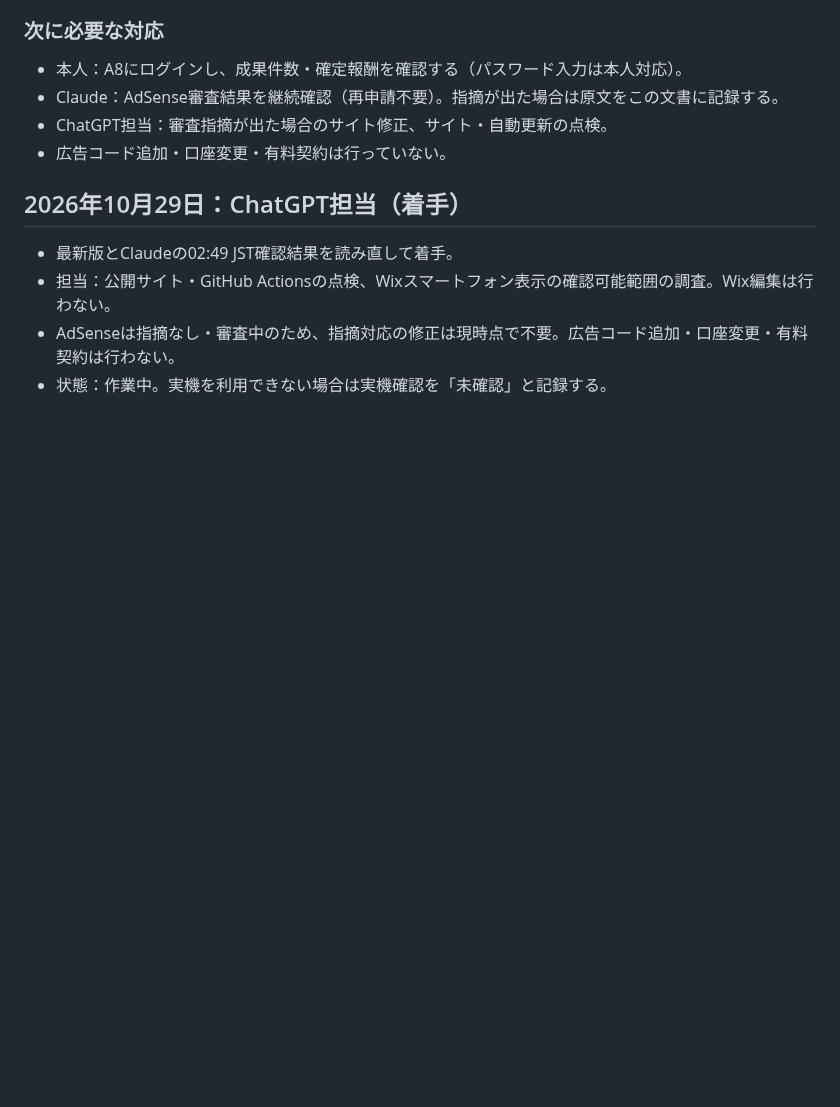
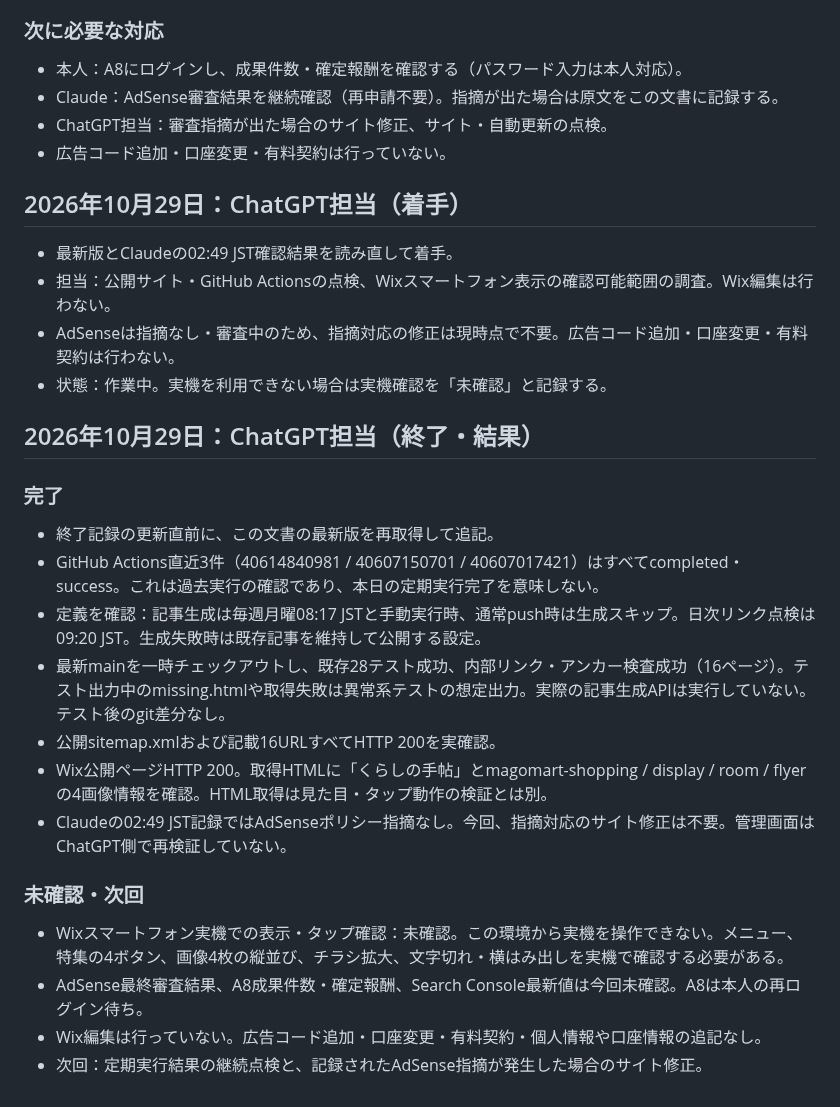
Before and after one commit to magonoteinnovation-ctrl/ai-revenue-site, a Markdown page: 作業引継ぎ.md, the part around the change. Drawn GitHub-style; blank space fills up the shorter version.

Commit message:
docs: ChatGPTの公開16ページ・自動更新点検結果を記録

```diff
--- a/作業引継ぎ.md
+++ b/作業引継ぎ.md
@@ -252,3 +252,19 @@
 - 担当：公開サイト・GitHub Actionsの点検、Wixスマートフォン表示の確認可能範囲の調査。Wix編集は行わない。
 - AdSenseは指摘なし・審査中のため、指摘対応の修正は現時点で不要。広告コード追加・口座変更・有料契約は行わない。
 - 状態：作業中。実機を利用できない場合は実機確認を「未確認」と記録する。
+
+
+## 2026年10月29日：ChatGPT担当（終了・結果）
+### 完了
+- 終了記録の更新直前に、この文書の最新版を再取得して追記。
+- GitHub Actions直近3件（40614840981 / 40607150701 / 40607017421）はすべてcompleted・success。これは過去実行の確認であり、本日の定期実行完了を意味しない。
+- 定義を確認：記事生成は毎週月曜08:17 JSTと手動実行時、通常push時は生成スキップ。日次リンク点検は09:20 JST。生成失敗時は既存記事を維持して公開する設定。
+- 最新mainを一時チェックアウトし、既存28テスト成功、内部リンク・アンカー検査成功（16ページ）。テスト出力中のmissing.htmlや取得失敗は異常系テストの想定出力。実際の記事生成APIは実行していない。テスト後のgit差分なし。
+- 公開sitemap.xmlおよび記載16URLすべてHTTP 200を実確認。
+- Wix公開ページHTTP 200。取得HTMLに「くらしの手帖」とmagomart-shopping / display / room / flyerの4画像情報を確認。HTML取得は見た目・タップ動作の検証とは別。
+- Claudeの02:49 JST記録ではAdSenseポリシー指摘なし。今回、指摘対応のサイト修正は不要。管理画面はChatGPT側で再検証していない。
+### 未確認・次回
+- Wixスマートフォン実機での表示・タップ確認：未確認。この環境から実機を操作できない。メニュー、特集の4ボタン、画像4枚の縦並び、チラシ拡大、文字切れ・横はみ出しを実機で確認する必要がある。
+- AdSense最終審査結果、A8成果件数・確定報酬、Search Console最新値は今回未確認。A8は本人の再ログイン待ち。
+- Wix編集は行っていない。広告コード追加・口座変更・有料契約・個人情報や口座情報の追記なし。
+- 次回：定期実行結果の継続点検と、記録されたAdSense指摘が発生した場合のサイト修正。
```
